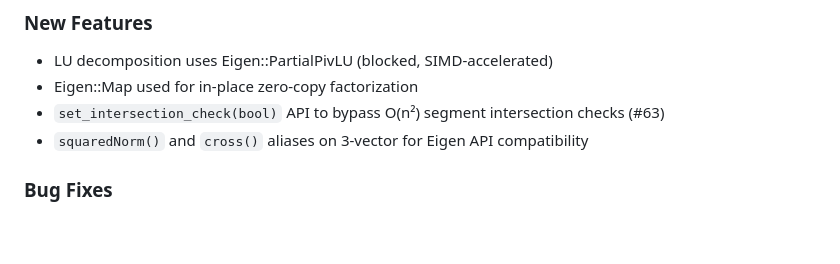
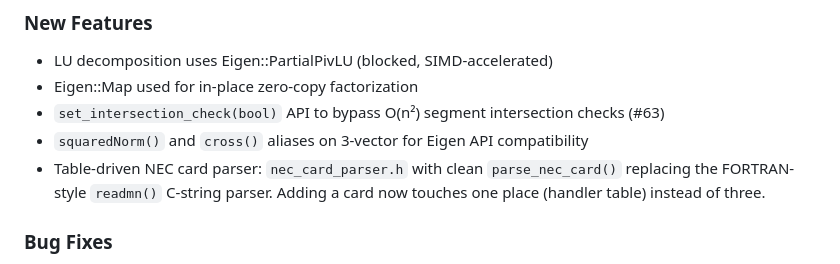
Before and after one commit to tmolteno/necpp, a Markdown page: CHANGELOG.md, the part around the change. Rendered like a GitHub page; blank space fills up the shorter version.

Commit message:
Update CHANGELOG for parser refactor

```diff
--- a/CHANGELOG.md
+++ b/CHANGELOG.md
@@ -13,6 +13,7 @@
 * Eigen::Map used for in-place zero-copy factorization
 * `set_intersection_check(bool)` API to bypass O(n²) segment intersection checks (#63)
 * `squaredNorm()` and `cross()` aliases on 3-vector for Eigen API compatibility
+* Table-driven NEC card parser: `nec_card_parser.h` with clean `parse_nec_card()` replacing the FORTRAN-style `readmn()` C-string parser. Adding a card now touches one place (handler table) instead of three.
 
 ### Bug Fixes
 * Fix safe_array const operator[] infinite recursion
```
